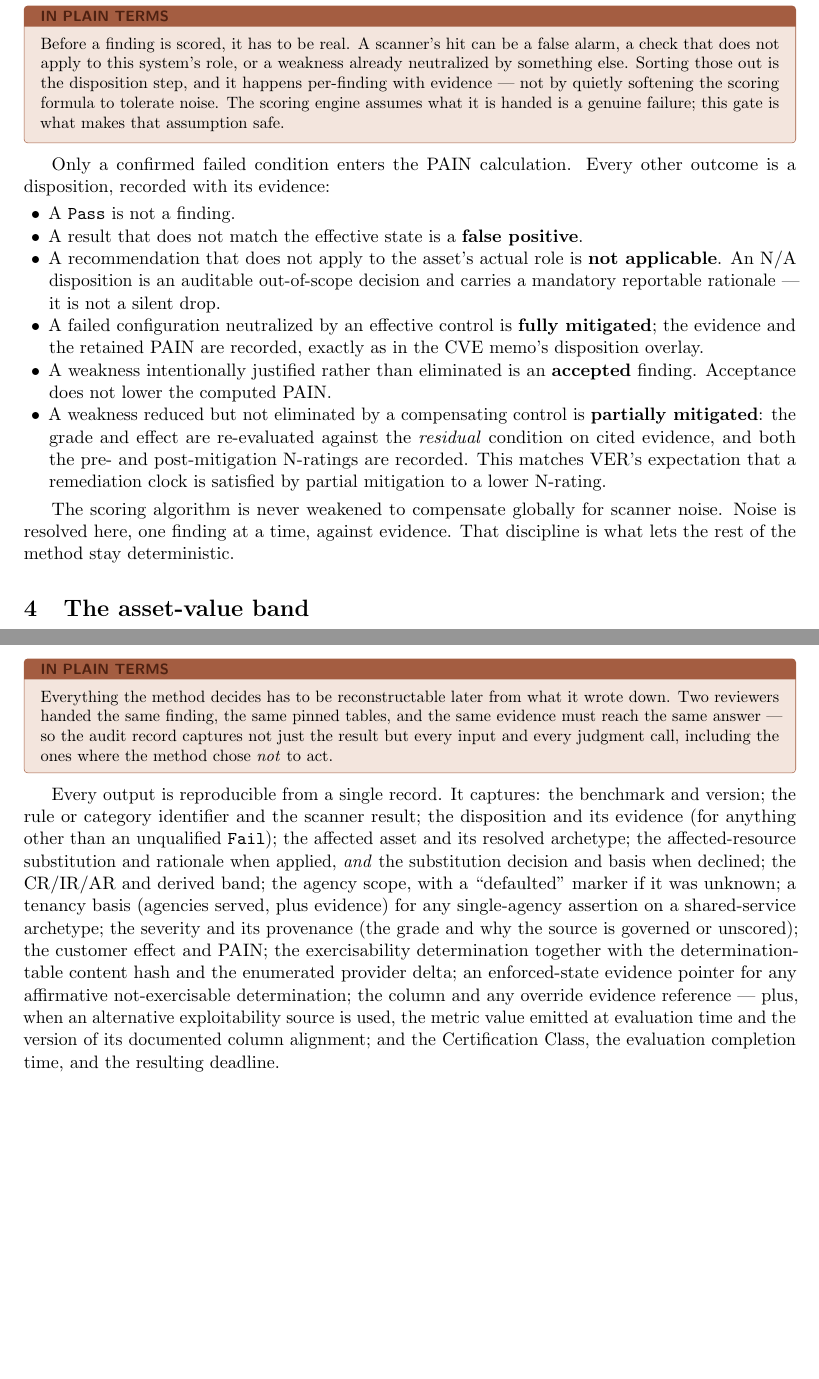
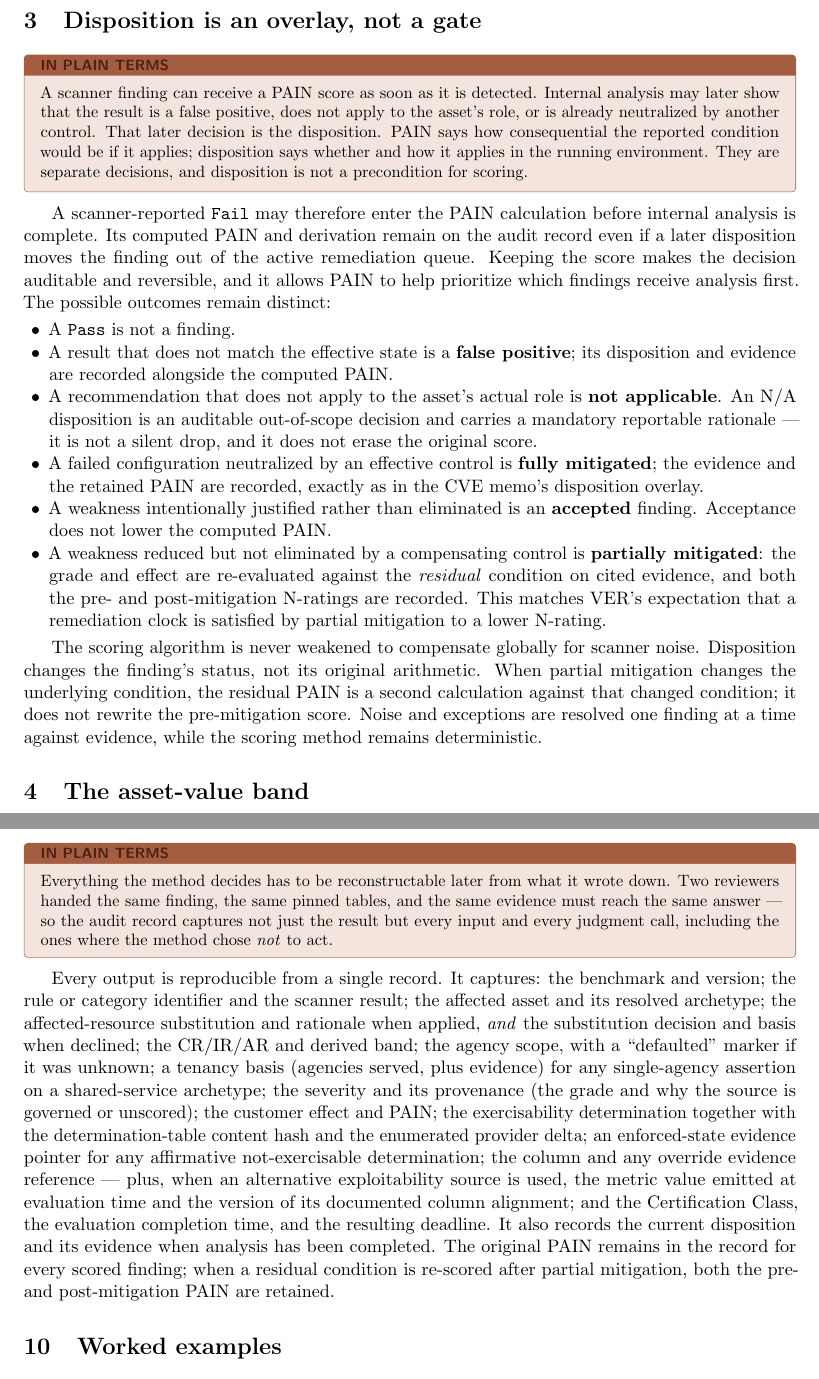
Before and after one commit to stackArmor/rfc-fedramp-vdr, a LaTeX paper (vdr-pain-compliance.tex): two parts of pages 4 and 12 of 17 before the commit and two parts of pages 4 and 13 of 17 after it, joined at a grey line, cut at the place of the change, the shorter picture padded with empty space. Compiled offline with pdfLaTeX.

Commit message:
Treat disposition as a post-scoring overlay

```diff
--- a/vdr-pain-compliance.tex
+++ b/vdr-pain-compliance.tex
@@ -204,26 +204,32 @@ Expectations}): \vdrmitcite{}.} and the LEV definition,\footnote{FedRAMP,
 \emph{Definitions} (\emph{Likely Exploitable Vulnerability}): \deflevcite{}.} each
 pinned at commit 2a75592 (2026-06-24).
 
-\section{The disposition gate}
+\section{Disposition is an overlay, not a gate}
 \label{sec:gate}
 \begin{plain}
-Before a finding is scored, it has to be real. A scanner's hit can be a false alarm,
-a check that does not apply to this system's role, or a weakness already neutralized
-by something else. Sorting those out is the disposition step, and it happens
-per-finding with evidence --- not by quietly softening the scoring formula to
-tolerate noise. The scoring engine assumes what it is handed is a genuine failure;
-this gate is what makes that assumption safe.
+A scanner finding can receive a PAIN score as soon as it is detected. Internal
+analysis may later show that the result is a false positive, does not apply to the
+asset's role, or is already neutralized by another control. That later decision is
+the disposition. PAIN says how consequential the reported condition would be if it
+applies; disposition says whether and how it applies in the running environment.
+They are separate decisions, and disposition is not a precondition for scoring.
 \end{plain}
 
-Only a confirmed failed condition enters the PAIN calculation. Every other outcome
-is a disposition, recorded with its evidence:
+A scanner-reported \code{Fail} may therefore enter the PAIN calculation before
+internal analysis is complete. Its computed PAIN and derivation remain on the audit
+record even if a later disposition moves the finding out of the active remediation
+queue. Keeping the score makes the decision auditable and reversible, and it allows
+PAIN to help prioritize which findings receive analysis first. The possible outcomes
+remain distinct:
 
 \begin{itemize}[leftmargin=1.4em,nosep,topsep=3pt]
 \item A \code{Pass} is not a finding.
-\item A result that does not match the effective state is a \textbf{false positive}.
+\item A result that does not match the effective state is a \textbf{false positive};
+  its disposition and evidence are recorded alongside the computed PAIN.
 \item A recommendation that does not apply to the asset's actual role is
   \textbf{not applicable}. An N/A disposition is an auditable out-of-scope decision
-  and carries a mandatory reportable rationale --- it is not a silent drop.
+  and carries a mandatory reportable rationale --- it is not a silent drop, and it
+  does not erase the original score.
 \item A failed configuration neutralized by an effective control is
   \textbf{fully mitigated}; the evidence and the retained PAIN are recorded, exactly
   as in the CVE memo's disposition overlay.
@@ -237,8 +243,11 @@ is a disposition, recorded with its evidence:
 \end{itemize}
 
 The scoring algorithm is never weakened to compensate globally for scanner noise.
-Noise is resolved here, one finding at a time, against evidence. That discipline is
-what lets the rest of the method stay deterministic.
+Disposition changes the finding's status, not its original arithmetic. When partial
+mitigation changes the underlying condition, the residual PAIN is a second
+calculation against that changed condition; it does not rewrite the pre-mitigation
+score. Noise and exceptions are resolved one finding at a time against evidence,
+while the scoring method remains deterministic.
 
 \section{The asset-value band}
 \label{sec:band}
@@ -764,8 +773,7 @@ every input and every judgment call, including the ones where the method chose
 \end{plain}
 
 Every output is reproducible from a single record. It captures: the benchmark and
-version; the rule or category identifier and the scanner result; the disposition and
-its evidence (for anything other than an unqualified \code{Fail}); the affected asset
+version; the rule or category identifier and the scanner result; the affected asset
 and its resolved archetype; the affected-resource substitution and rationale when
 applied, \emph{and} the substitution decision and basis when declined; the CR/IR/AR
 and derived band; the agency scope, with a ``defaulted'' marker if it was unknown; a
@@ -777,7 +785,11 @@ provider delta; an enforced-state evidence pointer for any affirmative
 not-exercisable determination; the column and any override evidence reference ---
 plus, when an alternative exploitability source is used, the metric value emitted at
 evaluation time and the version of its documented column alignment; and the
-Certification Class, the evaluation completion time, and the resulting deadline.
+Certification Class, the evaluation completion time, and the resulting deadline. It
+also records the current disposition and its evidence when analysis has been
+completed. The original PAIN remains in the record for every scored finding; when a
+residual condition is re-scored after partial mitigation, both the pre- and
+post-mitigation PAIN are retained.
 
 \section{Worked examples}
 \label{sec:examples}
```
Also changed, not shown: docs/vdr-pain-compliance.pdf.
